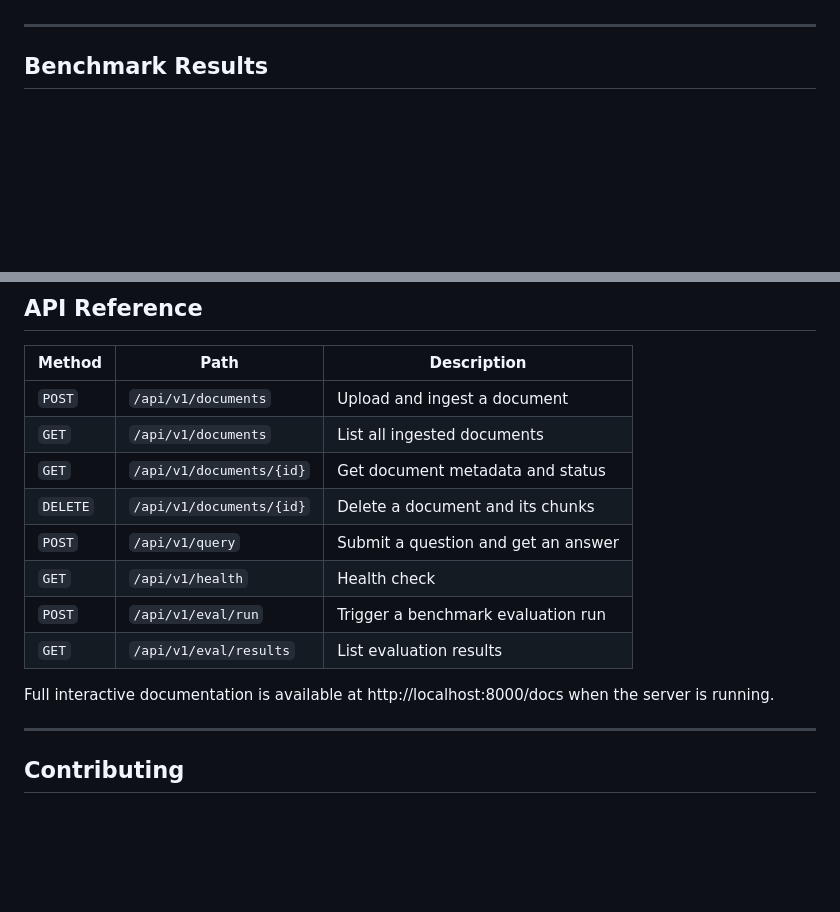
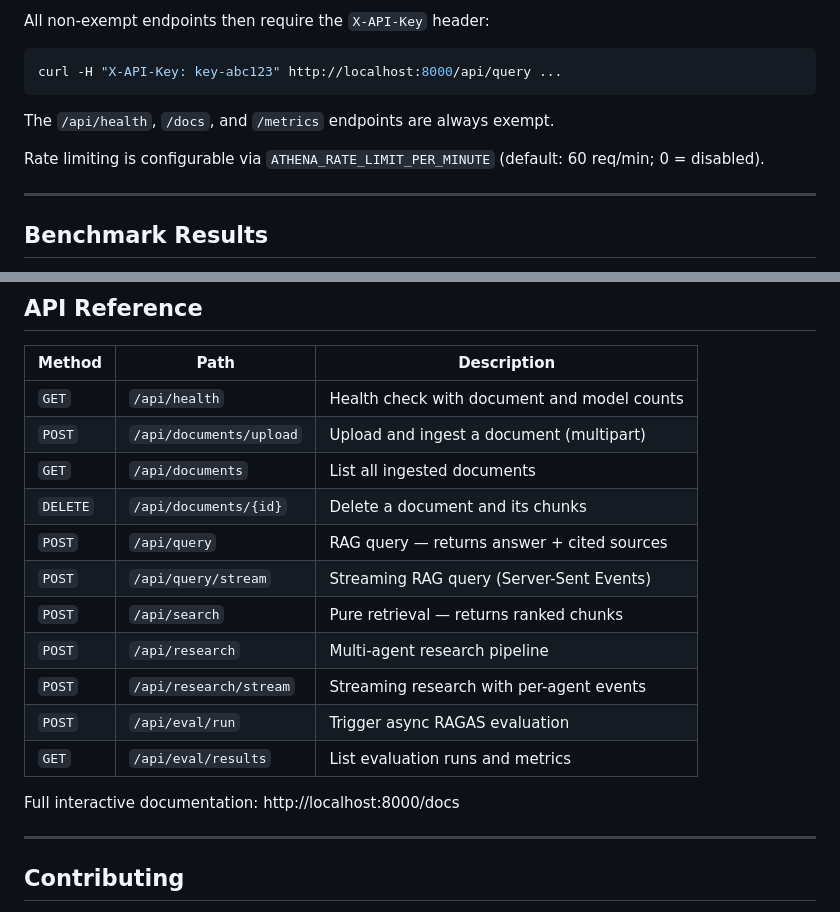
Before and after one commit to RahulModugula/athena, a Markdown page: README.md, 2 parts joined by grey strips. Rendered like a GitHub page; blank space fills up the shorter version.

````diff
--- a/README.md
+++ b/README.md
@@ -150,3 +169,12 @@ Open http://localhost:8501 in your browser.
+All non-exempt endpoints then require the `X-API-Key` header:
+
+```bash
+curl -H "X-API-Key: key-abc123" http://localhost:8000/api/query ...
+```
+
+The `/api/health`, `/docs`, and `/metrics` endpoints are always exempt.
+
+Rate limiting is configurable via `ATHENA_RATE_LIMIT_PER_MINUTE` (default: 60 req/min; 0 = disabled).
 
 ---
 
@@ -217,16 +245,19 @@ The benchmark dataset format (`eval/data/benchmark.jsonl`) is one JSON object pe
 
 | Method | Path | Description |
 |---|---|---|
-| `POST` | `/api/v1/documents` | Upload and ingest a document |
-| `GET` | `/api/v1/documents` | List all ingested documents |
-| `GET` | `/api/v1/documents/{id}` | Get document metadata and status |
-| `DELETE` | `/api/v1/documents/{id}` | Delete a document and its chunks |
-| `POST` | `/api/v1/query` | Submit a question and get an answer |
-| `GET` | `/api/v1/health` | Health check |
-| `POST` | `/api/v1/eval/run` | Trigger a benchmark evaluation run |
-| `GET` | `/api/v1/eval/results` | List evaluation results |
+| `GET` | `/api/health` | Health check with document and model counts |
+| `POST` | `/api/documents/upload` | Upload and ingest a document (multipart) |
+| `GET` | `/api/documents` | List all ingested documents |
+| `DELETE` | `/api/documents/{id}` | Delete a document and its chunks |
+| `POST` | `/api/query` | RAG query — returns answer + cited sources |
+| `POST` | `/api/query/stream` | Streaming RAG query (Server-Sent Events) |
+| `POST` | `/api/search` | Pure retrieval — returns ranked chunks |
+| `POST` | `/api/research` | Multi-agent research pipeline |
+| `POST` | `/api/research/stream` | Streaming research with per-agent events |
+| `POST` | `/api/eval/run` | Trigger async RAGAS evaluation |
+| `GET` | `/api/eval/results` | List evaluation runs and metrics |
 
-Full interactive documentation is available at http://localhost:8000/docs when the server is running.
+Full interactive documentation: http://localhost:8000/docs
 
 ---
 
````
Also changed, not shown: other parts of README.md (+46 -27 lines).
